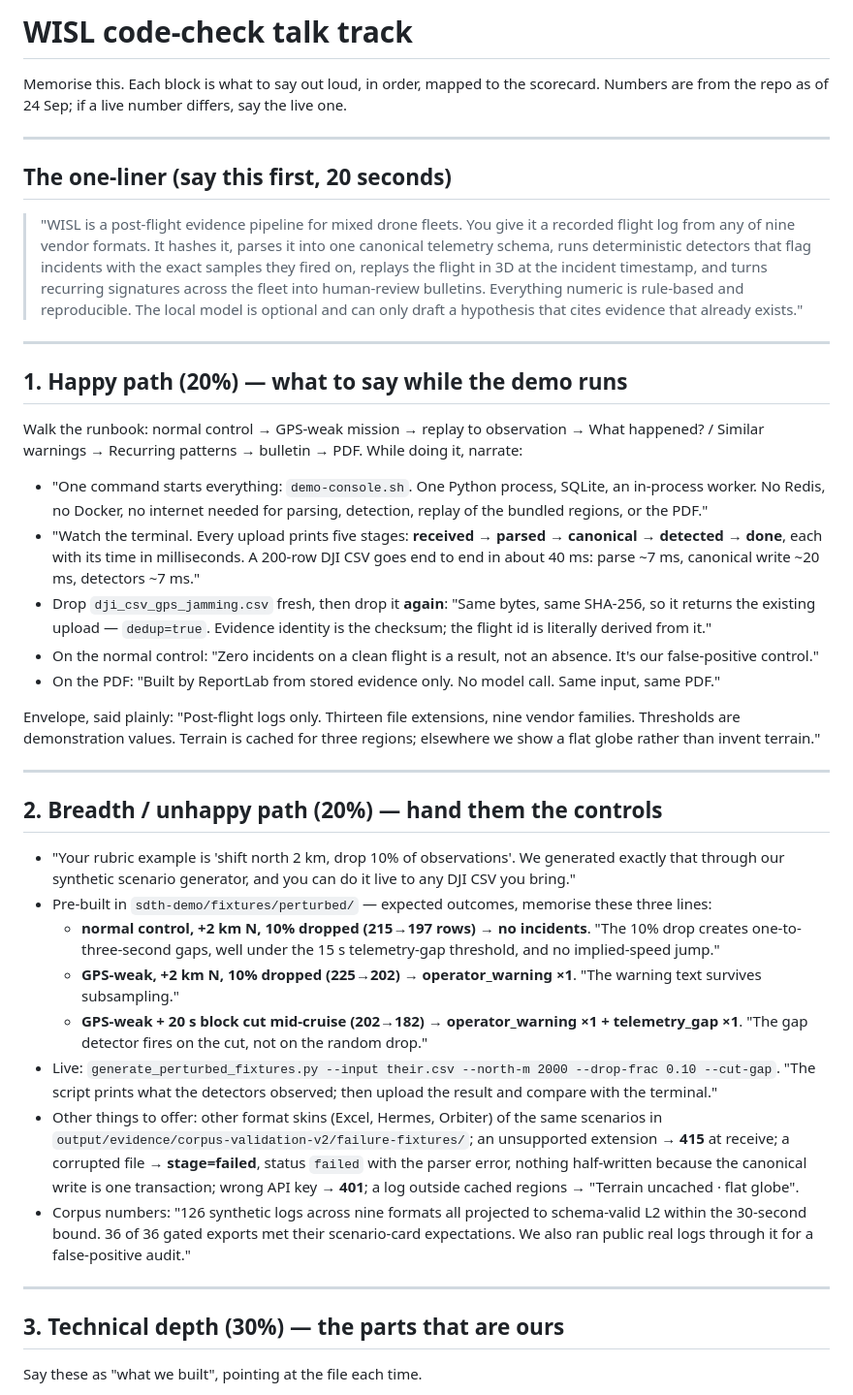
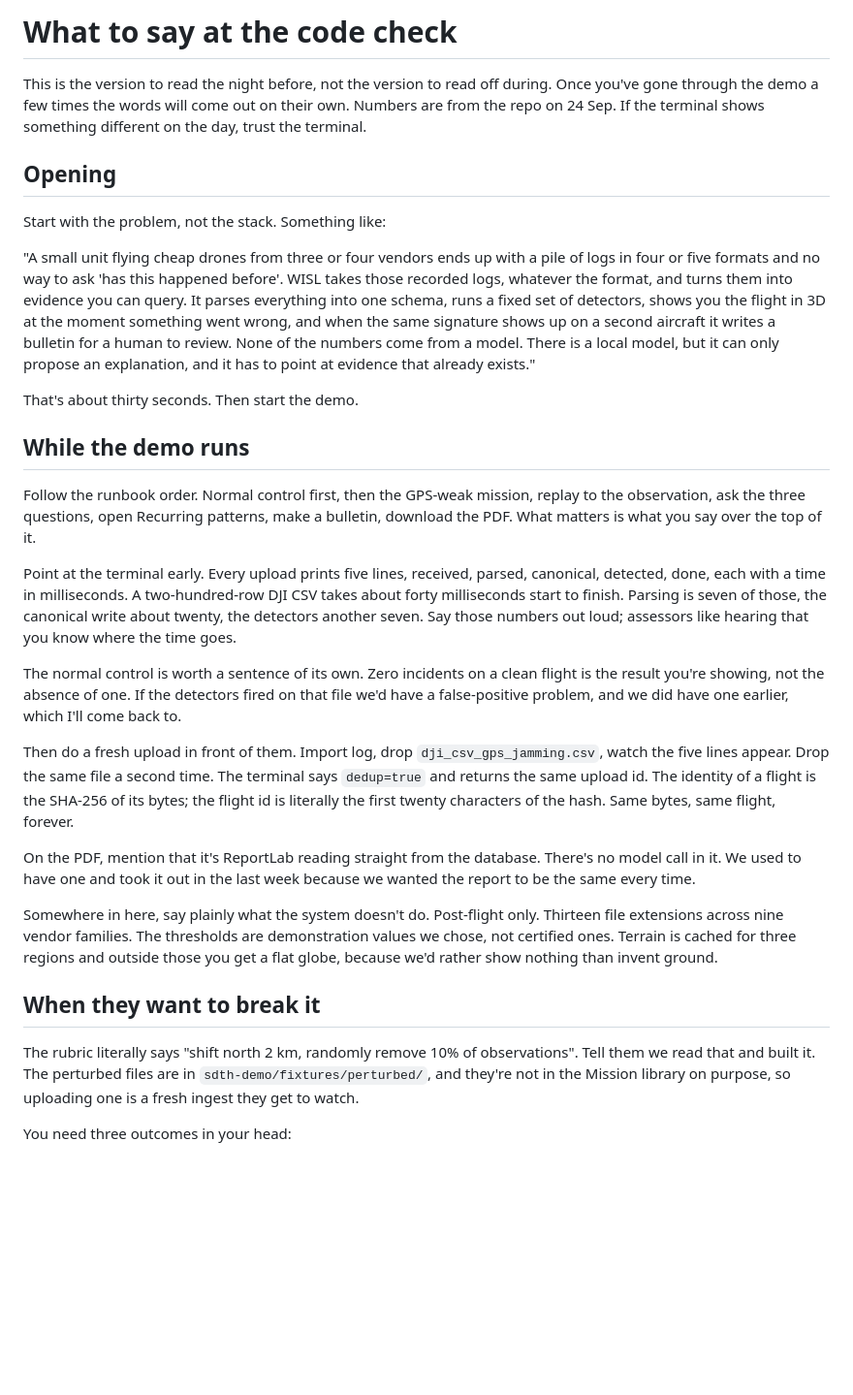
Before and after one commit to Sea1vester/WISL-Singapore-Defence-Tech-Hackathon, a Markdown page: docs/talk-track.md, the part around one of its changes. Shown at 97% size. Rendered like a GitHub page; blank space fills up the shorter version.

Commit message:
Rewrite the talk track in plain spoken prose

```diff
--- a/docs/talk-track.md
+++ b/docs/talk-track.md
@@ -1,43 +1,32 @@
-# WISL code-check talk track
+# What to say at the code check
 
-Memorise this. Each block is what to say out loud, in order, mapped to the scorecard. Numbers are from the repo as of 24 Sep; if a live number differs, say the live one.
+This is the version to read the night before, not the version to read off during. Once you've gone through the demo a few times the words will come out on their own. Numbers are from the repo on 24 Sep. If the terminal shows something different on the day, trust the terminal.
 
----
+## Opening
 
-## The one-liner (say this first, 20 seconds)
+Start with the problem, not the stack. Something like:
 
-> "WISL is a post-flight evidence pipeline for mixed drone fleets. You give it a recorded flight log from any of nine vendor formats. It hashes it, parses it into one canonical telemetry schema, runs deterministic detectors that flag incidents with the exact samples they fired on, replays the flight in 3D at the incident timestamp, and turns recurring signatures across the fleet into human-review bulletins. Everything numeric is rule-based and reproducible. The local model is optional and can only draft a hypothesis that cites evidence that already exists."
+"A small unit flying cheap drones from three or four vendors ends up with a pile of logs in four or five formats and no way to ask 'has this happened before'. WISL takes those recorded logs, whatever the format, and turns them into evidence you can query. It parses everything into one schema, runs a fixed set of detectors, shows you the flight in 3D at the moment something went wrong, and when the same signature shows up on a second aircraft it writes a bulletin for a human to review. None of the numbers come from a model. There is a local model, but it can only propose an explanation, and it has to point at evidence that already exists."
 
----
+That's about thirty seconds. Then start the demo.
 
-## 1. Happy path (20%) — what to say while the demo runs
+## While the demo runs
 
-Walk the runbook: normal control → GPS-weak mission → replay to observation → What happened? / Similar warnings → Recurring patterns → bulletin → PDF. While doing it, narrate:
+Follow the runbook order. Normal control first, then the GPS-weak mission, replay to the observation, ask the three questions, open Recurring patterns, make a bulletin, download the PDF. What matters is what you say over the top of it.
 
-- "One command starts everything: `demo-console.sh`. One Python process, SQLite, an in-process worker. No Redis, no Docker, no internet needed for parsing, detection, replay of the bundled regions, or the PDF."
-- "Watch the terminal. Every upload prints five stages: **received → parsed → canonical → detected → done**, each with its time in milliseconds. A 200-row DJI CSV goes end to end in about 40 ms: parse ~7 ms, canonical write ~20 ms, detectors ~7 ms."
-- Drop `dji_csv_gps_jamming.csv` fresh, then drop it **again**: "Same bytes, same SHA-256, so it returns the existing upload — `dedup=true`. Evidence identity is the checksum; the flight id is literally derived from it."
-- On the normal control: "Zero incidents on a clean flight is a result, not an absence. It's our false-positive control."
-- On the PDF: "Built by ReportLab from stored evidence only. No model call. Same input, same PDF."
+Point at the terminal early. Every upload prints five lines, received, parsed, canonical, detected, done, each with a time in milliseconds. A two-hundred-row DJI CSV takes about forty milliseconds start to finish. Parsing is seven of those, the canonical write about twenty, the detectors another seven. Say those numbers out loud; assessors like hearing that you know where the time goes.
 
-Envelope, said plainly: "Post-flight logs only. Thirteen file extensions, nine vendor families. Thresholds are demonstration values. Terrain is cached for three regions; elsewhere we show a flat globe rather than invent terrain."
+The normal control is worth a sentence of its own. Zero incidents on a clean flight is the result you're showing, not the absence of one. If the detectors fired on that file we'd have a false-positive problem, and we did have one earlier, which I'll come back to.
 
----
+Then do a fresh upload in front of them. Import log, drop `dji_csv_gps_jamming.csv`, watch the five lines appear. Drop the same file a second time. The terminal says `dedup=true` and returns the same upload id. The identity of a flight is the SHA-256 of its bytes; the flight id is literally the first twenty characters of the hash. Same bytes, same flight, forever.
 
-## 2. Breadth / unhappy path (20%) — hand them the controls
+On the PDF, mention that it's ReportLab reading straight from the database. There's no model call in it. We used to have one and took it out in the last week because we wanted the report to be the same every time.
 
-- "Your rubric example is 'shift north 2 km, drop 10% of observations'. We generated exactly that through our synthetic scenario generator, and you can do it live to any DJI CSV you bring."
-- Pre-built in `sdth-demo/fixtures/perturbed/` — expected outcomes, memorise these three lines:
-  - **normal control, +2 km N, 10% dropped (215→197 rows)** → **no incidents**. "The 10% drop creates one-to-three-second gaps, well under the 15 s telemetry-gap threshold, and no implied-speed jump."
-  - **GPS-weak, +2 km N, 10% dropped (225→202)** → **operator_warning ×1**. "The warning text survives subsampling."
-  - **GPS-weak + 20 s block cut mid-cruise (202→182)** → **operator_warning ×1 + telemetry_gap ×1**. "The gap detector fires on the cut, not on the random drop."
-- Live: `generate_perturbed_fixtures.py --input their.csv --north-m 2000 --drop-frac 0.10 --cut-gap`. "The script prints what the detectors observed; then upload the result and compare with the terminal."
-- Other things to offer: other format skins (Excel, Hermes, Orbiter) of the same scenarios in `output/evidence/corpus-validation-v2/failure-fixtures/`; an unsupported extension → **415** at receive; a corrupted file → **stage=failed**, status `failed` with the parser error, nothing half-written because the canonical write is one transaction; wrong API key → **401**; a log outside cached regions → "Terrain uncached · flat globe".
-- Corpus numbers: "126 synthetic logs across nine formats all projected to schema-valid L2 within the 30-second bound. 36 of 36 gated exports met their scenario-card expectations. We also ran public real logs through it for a false-positive audit."
+Somewhere in here, say plainly what the system doesn't do. Post-flight only. Thirteen file extensions across nine vendor families. The thresholds are demonstration values we chose, not certified ones. Terrain is cached for three regions and outside those you get a flat globe, because we'd rather show nothing than invent ground.
 
----
+## When they want to break it
 
-## 3. Technical depth (30%) — the parts that are ours
+The rubric literally says "shift north 2 km, randomly remove 10% of observations". Tell them we read that and built it. The perturbed files are in `sdth-demo/fixtures/perturbed/`, and they're not in the Mission library on purpose, so uploading one is a fresh ingest they get to watch.
 
-Say these as "what we built", pointing at the file each time.
+You need three outcomes in your head:
 
```
Also changed, not shown: other parts of docs/talk-track.md (+67 -35 lines).
